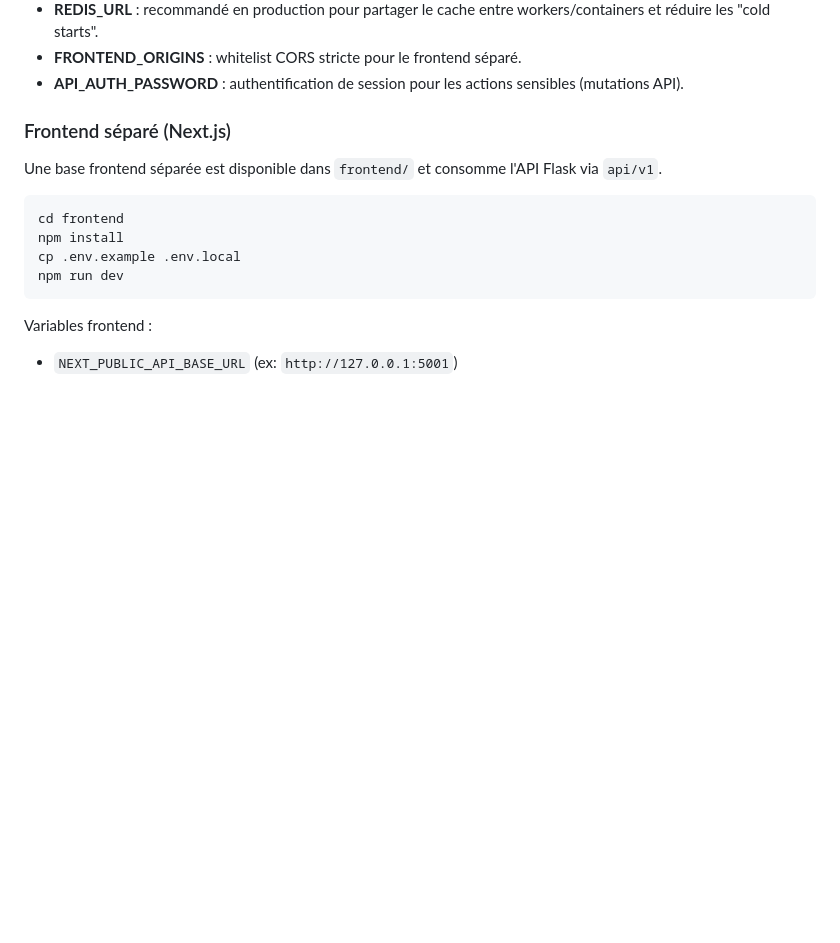
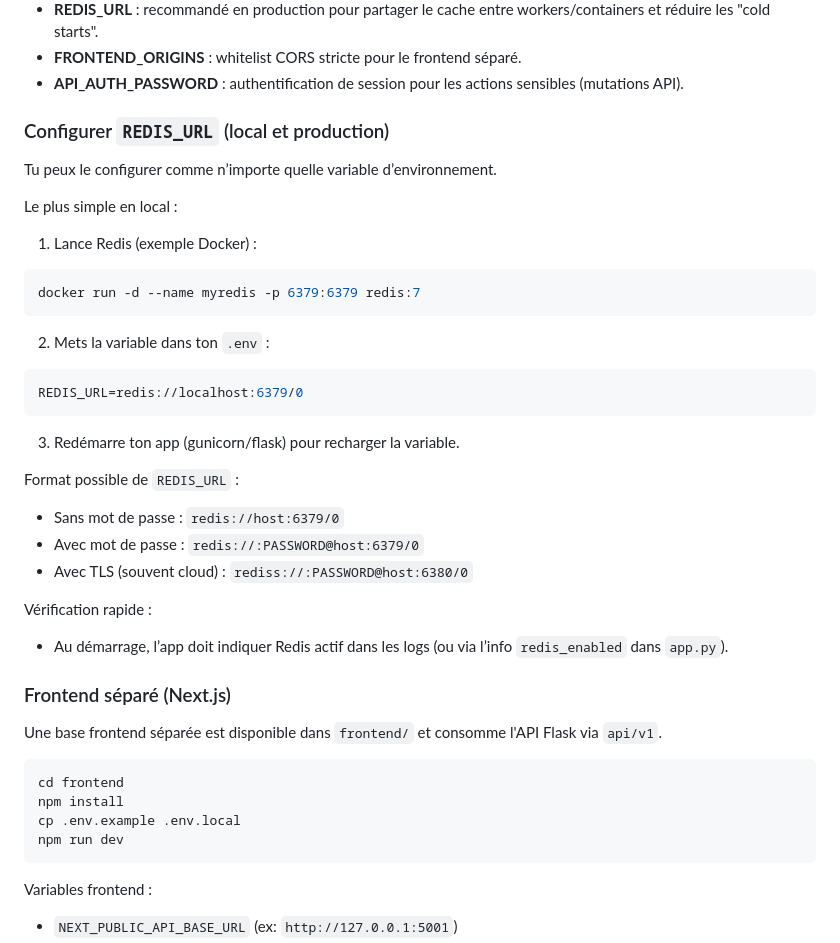
Before and after one commit to RomainR99/etoro_interface, a Markdown page: README.md, the part around one of its changes. Drawn GitHub-style; blank space fills up the shorter version.

````diff
--- a/README.md
+++ b/README.md
@@ -334,6 +320,36 @@ SESSION_COOKIE_SAMESITE=Lax   # Lax ou Strict selon ton flux
 - **REDIS_URL** : recommandé en production pour partager le cache entre workers/containers et réduire les "cold starts".
 - **FRONTEND_ORIGINS** : whitelist CORS stricte pour le frontend séparé.
 - **API_AUTH_PASSWORD** : authentification de session pour les actions sensibles (mutations API).
+
+### Configurer `REDIS_URL` (local et production)
+
+Tu peux le configurer comme n’importe quelle variable d’environnement.
+
+Le plus simple en local :
+
+1. Lance Redis (exemple Docker) :
+
+```bash
+docker run -d --name myredis -p 6379:6379 redis:7
+```
+
+2. Mets la variable dans ton `.env` :
+
+```env
+REDIS_URL=redis://localhost:6379/0
+```
+
+3. Redémarre ton app (gunicorn/flask) pour recharger la variable.
+
+Format possible de `REDIS_URL` :
+
+- Sans mot de passe : `redis://host:6379/0`
+- Avec mot de passe : `redis://:PASSWORD@host:6379/0`
+- Avec TLS (souvent cloud) : `rediss://:PASSWORD@host:6380/0`
+
+Vérification rapide :
+
+- Au démarrage, l’app doit indiquer Redis actif dans les logs (ou via l’info `redis_enabled` dans `app.py`).
 
 ### Frontend séparé (Next.js)
 
````
Also changed, not shown: other parts of README.md (+2 -16 lines).
